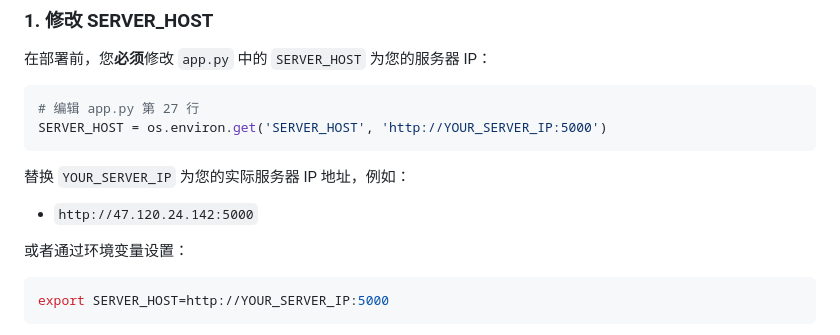
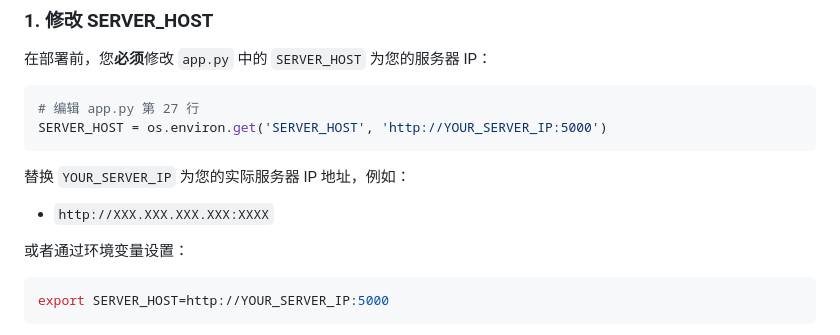
Before and after one commit to Abandio/Video2URL4VRC, a Markdown page: README.md, the part around the change. Drawn GitHub-style.

````diff
--- a/README.md
+++ b/README.md
@@ -51,7 +51,7 @@ SERVER_HOST = os.environ.get('SERVER_HOST', 'http://YOUR_SERVER_IP:5000')
 ```
 
 替换 `YOUR_SERVER_IP` 为您的实际服务器 IP 地址，例如：
-- `http://47.120.24.142:5000`
+- `http://XXX.XXX.XXX.XXX:XXXX`
 
 或者通过环境变量设置：
 ```bash
````
